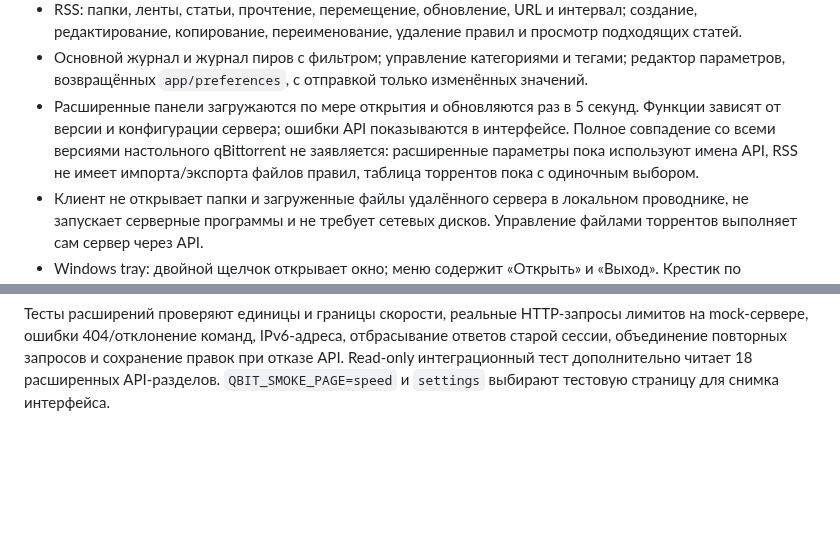
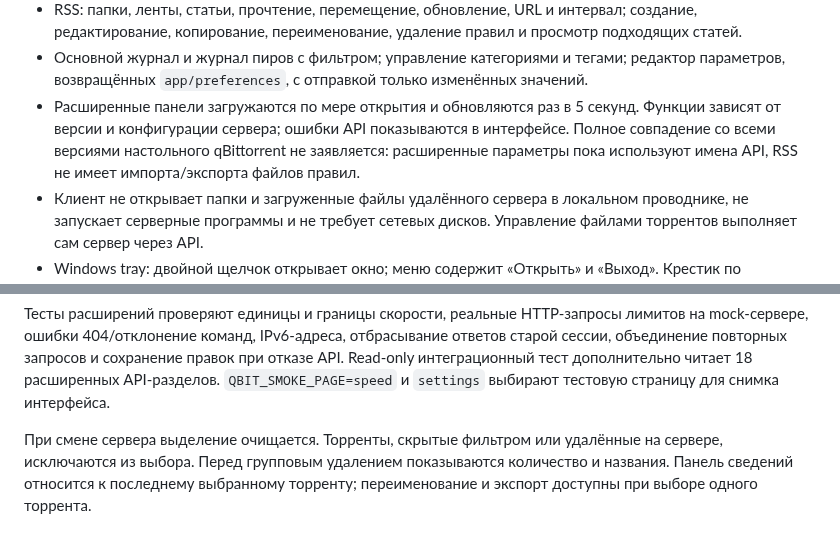
Before and after one commit to yaroslavblohin/qbitremote, a Markdown page: README.md, 2 parts joined by grey strips. Rendered like a GitHub page; blank space fills up the shorter version.

```diff
--- a/README.md
+++ b/README.md
@@ -50,7 +50,7 @@
 - Поиск через серверные плагины: результаты, страницы, остановка, удаление поиска, установка/обновление/включение плагинов. Загрузка результата через движок поиска, если сервер возвращает его имя.
 - RSS: папки, ленты, статьи, прочтение, перемещение, обновление, URL и интервал; создание, редактирование, копирование, переименование, удаление правил и просмотр подходящих статей.
 - Основной журнал и журнал пиров с фильтром; управление категориями и тегами; редактор параметров, возвращённых `app/preferences`, с отправкой только изменённых значений.
-- Расширенные панели загружаются по мере открытия и обновляются раз в 5 секунд. Функции зависят от версии и конфигурации сервера; ошибки API показываются в интерфейсе. Полное совпадение со всеми версиями настольного qBittorrent не заявляется: расширенные параметры пока используют имена API, RSS не имеет импорта/экспорта файлов правил, таблица торрентов пока с одиночным выбором.
+- Расширенные панели загружаются по мере открытия и обновляются раз в 5 секунд. Функции зависят от версии и конфигурации сервера; ошибки API показываются в интерфейсе. Полное совпадение со всеми версиями настольного qBittorrent не заявляется: расширенные параметры пока используют имена API, RSS не имеет импорта/экспорта файлов правил.
 - Клиент не открывает папки и загруженные файлы удалённого сервера в локальном проводнике, не запускает серверные программы и не требует сетевых дисков. Управление файлами торрентов выполняет сам сервер через API.
 - Windows tray: двойной щелчок открывает окно; меню содержит «Открыть» и «Выход». Крестик по умолчанию скрывает окно в трей. Если трей создать не удалось, окно закрывается обычным образом.
 - В одной сессии Windows работает только один экземпляр приложения. Повторный запуск сразу завершается, в том числе когда первое окно скрыто в трее. После выхода или аварийного завершения блокировка снимается автоматически.
@@ -164,3 +167,6 @@ UI-тесты проверяют выбор торрента и открытие
 Расширенные операции сверены с контроллерами `src/webui/api` и панелями свойств официального qBittorrent, ревизия `a87f8f9c282e7341b1f4f9e9a5a66c869d2366a6`. Реализация GUI на Rust самостоятельная. Локальная исследовательская копия `.reference/` исключена из поставки.
 
 Тесты расширений проверяют единицы и границы скорости, реальные HTTP-запросы лимитов на mock-сервере, ошибки 404/отклонение команд, IPv6-адреса, отбрасывание ответов старой сессии, объединение повторных запросов и сохранение правок при отказе API. Read-only интеграционный тест дополнительно читает 18 расширенных API-разделов. `QBIT_SMOKE_PAGE=speed` и `settings` выбирают тестовую страницу для снимка интерфейса.
+
+
+При смене сервера выделение очищается. Торренты, скрытые фильтром или удалённые на сервере, исключаются из выбора. Перед групповым удалением показываются количество и названия. Панель сведений относится к последнему выбранному торренту; переименование и экспорт доступны при выборе одного торрента.
```
Also changed, not shown: other parts of README.md (+5 -2 lines), CHANGELOG.md (+7 -0 lines), Release/README.md (+8 -2 lines), dist/ui-smoke.png, 10 other files.
